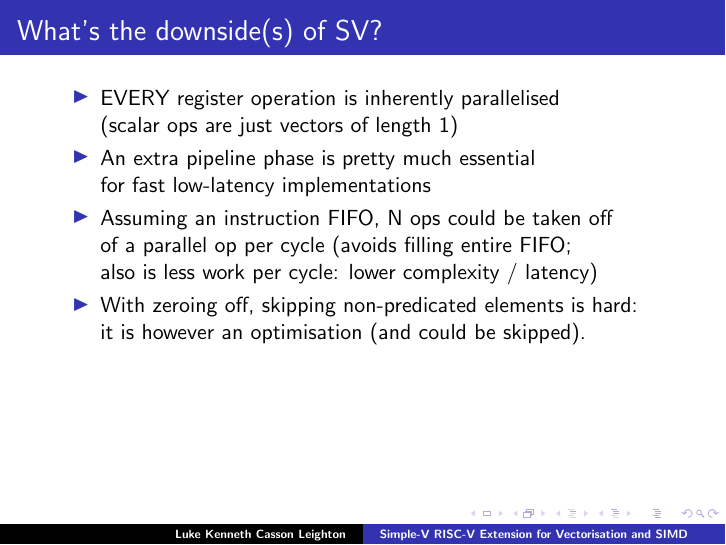
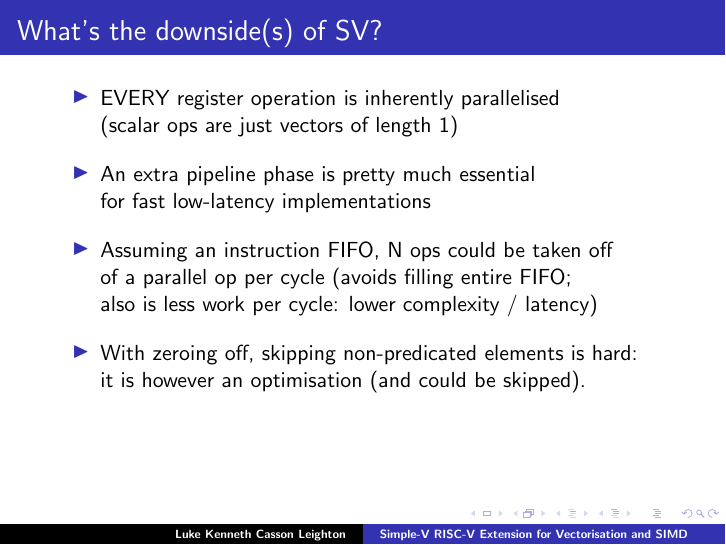
Before and after one commit to programmerjake/libre-soc-wiki, LaTeX slides (simple_v_extension/simple_v_chennai_2018.tex): page 26 of 31. Compiled offline with pdfLaTeX.

```diff
--- a/simple_v_extension/simple_v_chennai_2018.tex
+++ b/simple_v_extension/simple_v_chennai_2018.tex
@@ -443,12 +443,12 @@
 \frame{\frametitle{What's the downside(s) of SV?}
  \begin{itemize}
    \item EVERY register operation is inherently parallelised\\
-	     (scalar ops are just vectors of length 1)
+	     (scalar ops are just vectors of length 1)\vspace{8pt}
    \item An extra pipeline phase is pretty much essential\\
-         for fast low-latency implementations
+         for fast low-latency implementations\vspace{8pt}
    \item Assuming an instruction FIFO, N ops could be taken off\\
          of a parallel op per cycle (avoids filling entire FIFO;\\
-         also is less work per cycle: lower complexity / latency)
+         also is less work per cycle: lower complexity / latency)\vspace{8pt}
    \item With zeroing off, skipping non-predicated elements is hard:\\
          it is however an optimisation (and could be skipped).
   \end{itemize}
```
